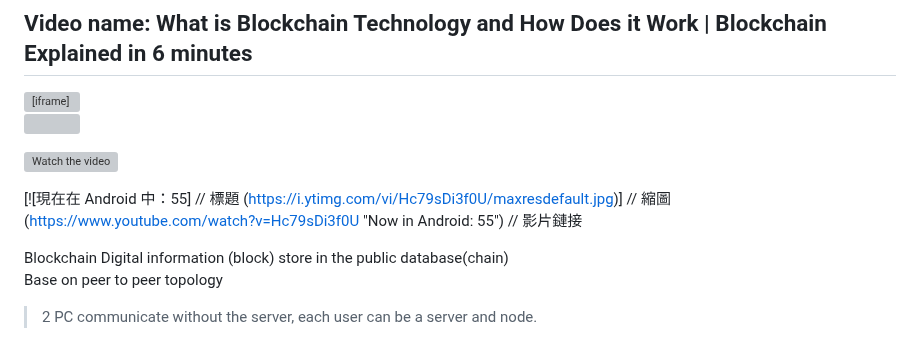
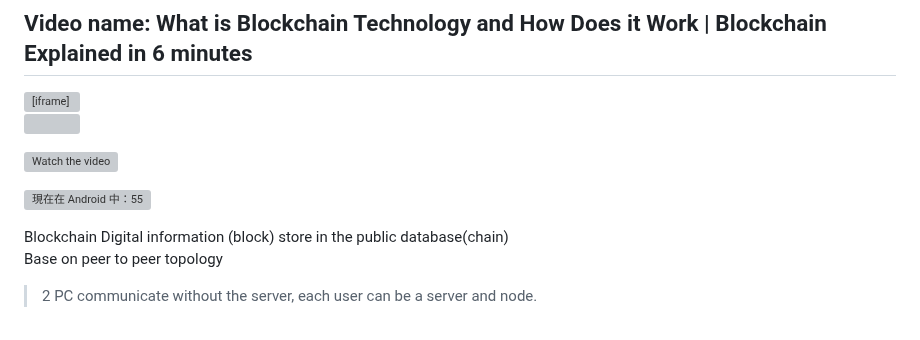
Before and after one commit to JasonChen990513/Blockchain-Certified-Developer-Course-Tijarah, a Markdown page: 1_Introduction_to_Blockchain_Technology/1_What_is_Blockchain.md, the part around the change. Rendered like a GitHub page; grey boxes are pictures that could not be loaded.

```diff
--- a/1_Introduction_to_Blockchain_Technology/1_What_is_Blockchain.md
+++ b/1_Introduction_to_Blockchain_Technology/1_What_is_Blockchain.md
@@ -11,9 +11,7 @@
 
 [![Watch the video](https://img.youtube.com/vi/KA_wOqYc1zo?si=gB7S7SZ_aWk2FVA/maxresdefault.jpg)](https://www.youtube.com/embed/KA_wOqYc1zo?si=gB7S7SZ_aWk2FVA-)
 
-[![現在在 Android 中：55] // 標題
-(https://i.ytimg.com/vi/Hc79sDi3f0U/maxresdefault.jpg)] // 縮圖
-(https://www.youtube.com/watch?v=Hc79sDi3f0U "Now in Android: 55") // 影片鏈接
+[![現在在 Android 中：55](https://i.ytimg.com/vi/Hc79sDi3f0U/maxresdefault.jpg)](https://www.youtube.com/watch?v=Hc79sDi3f0U "Now in Android: 55")
 
 Blockchain
 Digital information (block) store in the public database(chain)
```
